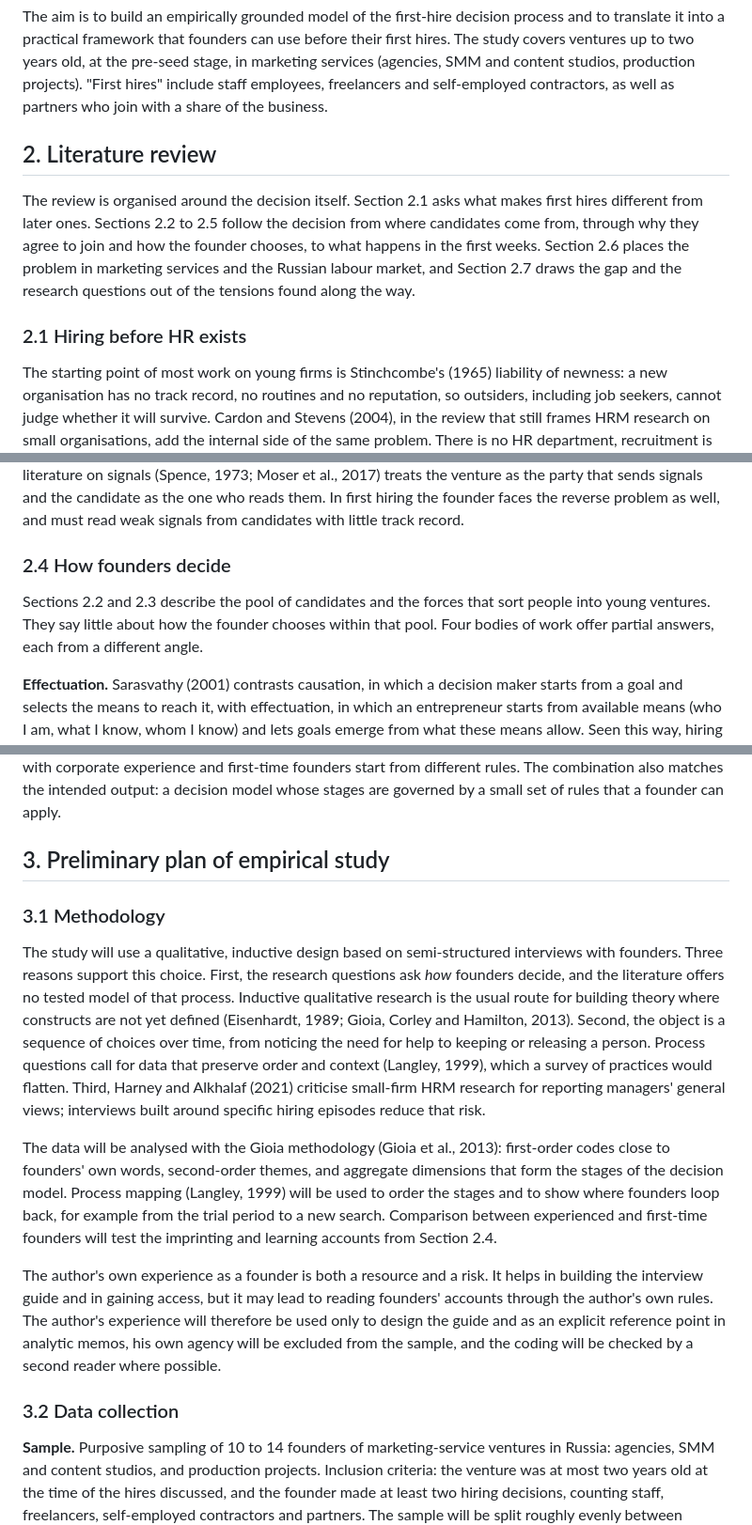
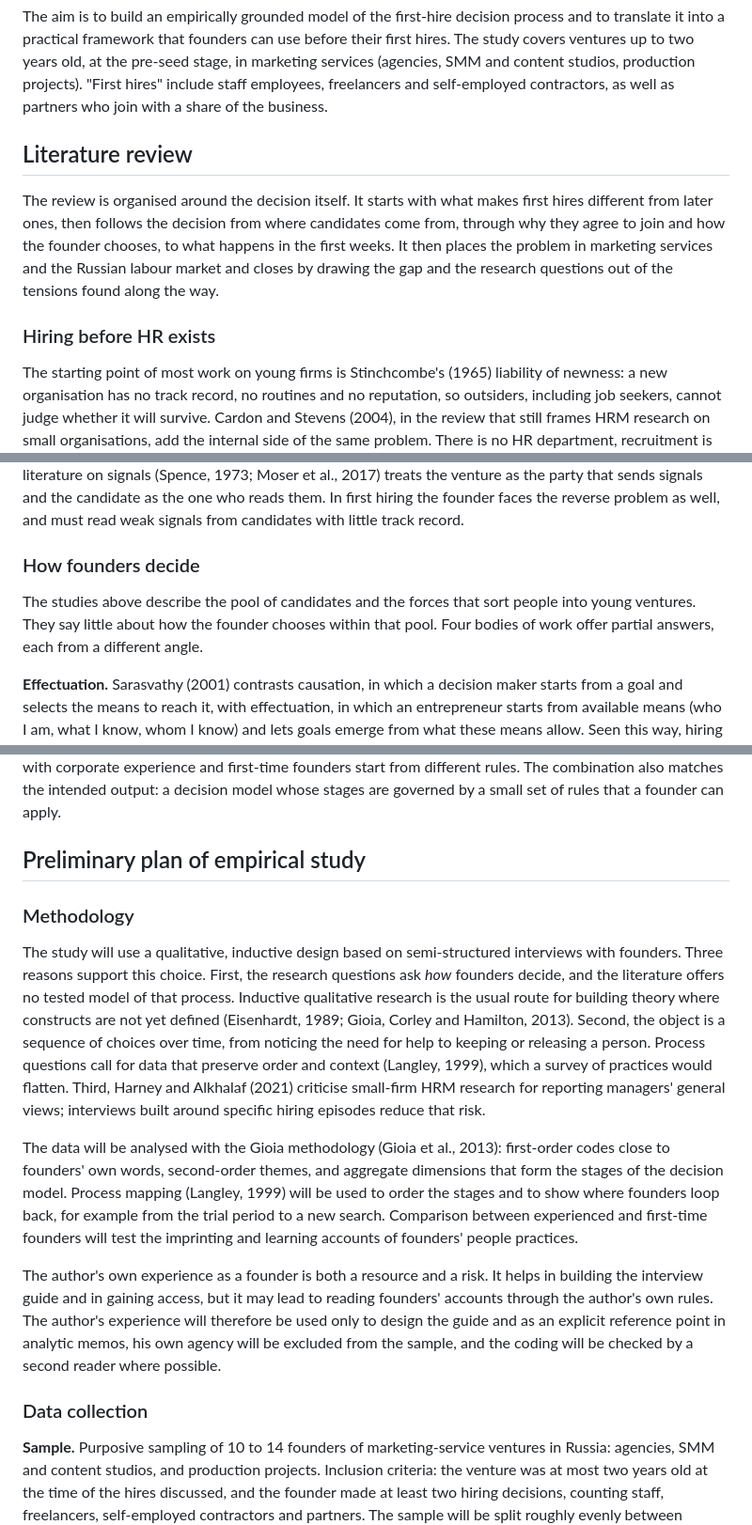
Before and after one commit to oxionezhkov-hub/mybrand-smm, a Markdown page: thesis/02-research-proposal.md, 3 parts joined by grey strips. Shown at 94% size. Rendered like a GitHub page.

Commit message:
Remove section numbering from proposal
Co-Authored-By: Claude Opus 5.5 <noreply@anthropic.com>
Claude-Session: https://claude.ai/code/session_01LuaXPHPbRakKy8CATr9KGH

```diff
--- a/thesis/02-research-proposal.md
+++ b/thesis/02-research-proposal.md
@@ -21,11 +21,11 @@ The study addresses one main question and three sub-questions:
 
 The aim is to build an empirically grounded model of the first-hire decision process and to translate it into a practical framework that founders can use before their first hires. The study covers ventures up to two years old, at the pre-seed stage, in marketing services (agencies, SMM and content studios, production projects). "First hires" include staff employees, freelancers and self-employed contractors, as well as partners who join with a share of the business.
 
-## 2. Literature review
+## Literature review
 
-The review is organised around the decision itself. Section 2.1 asks what makes first hires different from later ones. Sections 2.2 to 2.5 follow the decision from where candidates come from, through why they agree to join and how the founder chooses, to what happens in the first weeks. Section 2.6 places the problem in marketing services and the Russian labour market, and Section 2.7 draws the gap and the research questions out of the tensions found along the way.
+The review is organised around the decision itself. It starts with what makes first hires different from later ones, then follows the decision from where candidates come from, through why they agree to join and how the founder chooses, to what happens in the first weeks. It then places the problem in marketing services and the Russian labour market and closes by drawing the gap and the research questions out of the tensions found along the way.
 
-### 2.1 Hiring before HR exists
+### Hiring before HR exists
 
 The starting point of most work on young firms is Stinchcombe's (1965) liability of newness: a new organisation has no track record, no routines and no reputation, so outsiders, including job seekers, cannot judge whether it will survive. Cardon and Stevens (2004), in the review that still frames HRM research on small organisations, add the internal side of the same problem. There is no HR department, recruitment is irregular, and the person who hires is usually the owner, who has many other tasks and little training in selection.
 
@@ -61,9 +61,9 @@ The two accounts are not necessarily contradictory. They were obtained on differ
 
 This problem is sharp in the setting of the present study. My own observation, and the experience of founders I know, is that in Russia in recent years many people are ready to work for modest pay in small marketing ventures, and that among them there are unusually initiative-driven students and early-career people who later become strong specialists. They work remotely, so the region does not matter. Neither strand of research says how a founder can tell these future talents from candidates who simply had no better offer, and how much the answer depends on what happens after hiring rather than before it. The literature on signals (Spence, 1973; Moser et al., 2017) treats the venture as the party that sends signals and the candidate as the one who reads them. In first hiring the founder faces the reverse problem as well, and must read weak signals from candidates with little track record.
 
-### 2.4 How founders decide
+### How founders decide
 
-Sections 2.2 and 2.3 describe the pool of candidates and the forces that sort people into young ventures. They say little about how the founder chooses within that pool. Four bodies of work offer partial answers, each from a different angle.
+The studies above describe the pool of candidates and the forces that sort people into young ventures. They say little about how the founder chooses within that pool. Four bodies of work offer partial answers, each from a different angle.
 
 **Effectuation.** Sarasvathy (2001) contrasts causation, in which a decision maker starts from a goal and selects the means to reach it, with effectuation, in which an entrepreneur starts from available means (who I am, what I know, whom I know) and lets goals emerge from what these means allow. Seen this way, hiring from personal networks is not a lack of method. It is the method an effectual founder would use, because known people are the means at hand and their commitment reduces uncertainty. Hubner and Baum (2018) bring this distinction into HR research. Interviews with entrepreneurs and new-venture consultants show that founders develop their employees through a mix of the two logics: planned, causal steps when requirements are clear, and effectual steps (using networks, improvising, letting employees shape their own roles) when they are not. The study concerns human resource development rather than selection, but it is one of very few that look inside founders' people decisions, and its main result, that the two logics coexist and switch with circumstances, is directly testable for hiring.
 
@@ -124,17 +124,17 @@ The research questions stated in the Introduction follow from this. RQ1 addresse
 
 **Theoretical lens.** The study will use effectuation (Sarasvathy, 2001) and the simple-rules view of heuristics (Bingham and Eisenhardt, 2011) as its main lens, with imprinting (Baron and Hannan, 2002; Ahn and Greve, 2025) as a second layer. Effectuation explains why founders start from the people within reach. The simple-rules view explains how they turn failed and successful hires into rules. Imprinting explains why founders with corporate experience and first-time founders start from different rules. The combination also matches the intended output: a decision model whose stages are governed by a small set of rules that a founder can apply.
 
-## 3. Preliminary plan of empirical study
+## Preliminary plan of empirical study
 
-### 3.1 Methodology
+### Methodology
 
 The study will use a qualitative, inductive design based on semi-structured interviews with founders. Three reasons support this choice. First, the research questions ask *how* founders decide, and the literature offers no tested model of that process. Inductive qualitative research is the usual route for building theory where constructs are not yet defined (Eisenhardt, 1989; Gioia, Corley and Hamilton, 2013). Second, the object is a sequence of choices over time, from noticing the need for help to keeping or releasing a person. Process questions call for data that preserve order and context (Langley, 1999), which a survey of practices would flatten. Third, Harney and Alkhalaf (2021) criticise small-firm HRM research for reporting managers' general views; interviews built around specific hiring episodes reduce that risk.
 
-The data will be analysed with the Gioia methodology (Gioia et al., 2013): first-order codes close to founders' own words, second-order themes, and aggregate dimensions that form the stages of the decision model. Process mapping (Langley, 1999) will be used to order the stages and to show where founders loop back, for example from the trial period to a new search. Comparison between experienced and first-time founders will test the imprinting and learning accounts from Section 2.4.
+The data will be analysed with the Gioia methodology (Gioia et al., 2013): first-order codes close to founders' own words, second-order themes, and aggregate dimensions that form the stages of the decision model. Process mapping (Langley, 1999) will be used to order the stages and to show where founders loop back, for example from the trial period to a new search. Comparison between experienced and first-time founders will test the imprinting and learning accounts of founders' people practices.
 
 The author's own experience as a founder is both a resource and a risk. It helps in building the interview guide and in gaining access, but it may lead to reading founders' accounts through the author's own rules. The author's experience will therefore be used only to design the guide and as an explicit reference point in analytic memos, his own agency will be excluded from the sample, and the coding will be checked by a second reader where possible.
 
-### 3.2 Data collection
+### Data collection
 
 **Sample.** Purposive sampling of 10 to 14 founders of marketing-service ventures in Russia: agencies, SMM and content studios, and production projects. Inclusion criteria: the venture was at most two years old at the time of the hires discussed, and the founder made at least two hiring decisions, counting staff, freelancers, self-employed contractors and partners. The sample will be split roughly evenly between founders with prior corporate or entrepreneurial experience and first-time founders, including students, so that the two groups can be compared. Guest, Bunce and Johnson (2006) found that most themes in fairly homogeneous samples emerge within the first twelve interviews; recruitment will continue until new interviews add no new codes. Access is available through the author's professional network, and snowball referrals will be used to reach founders outside it.
 
```
Also changed, not shown: other parts of thesis/02-research-proposal.md (+8 -8 lines).
